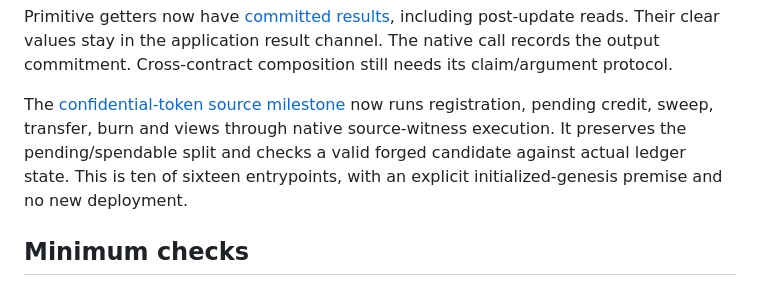
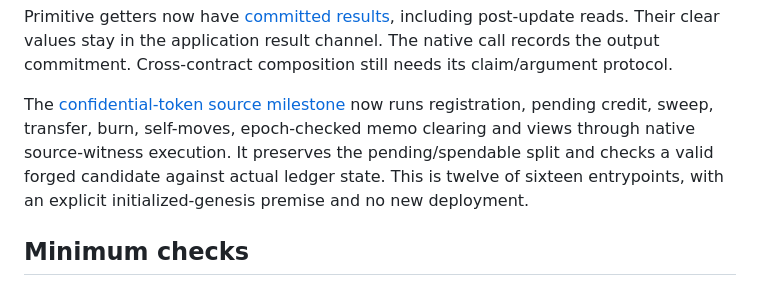
Before and after one commit to awjreynolds/nightlean, a Markdown page: docs/development/openzeppelin-port.md, the part around the change. Rendered like a GitHub page.

```diff
--- a/docs/development/openzeppelin-port.md
+++ b/docs/development/openzeppelin-port.md
@@ -200,9 +200,10 @@ The native call records the output commitment. Cross-contract composition still
 needs its claim/argument protocol.
 
 The [confidential-token source milestone](confidential-token.md) now runs
-registration, pending credit, sweep, transfer, burn and views through native source-witness
+registration, pending credit, sweep, transfer, burn, self-moves, epoch-checked memo
+clearing and views through native source-witness
 execution. It preserves the pending/spendable split and checks a valid forged
-candidate against actual ledger state. This is ten of sixteen entrypoints,
+candidate against actual ledger state. This is twelve of sixteen entrypoints,
 with an explicit initialized-genesis premise and no new deployment.
 
 ## Minimum checks
```
Also changed, not shown: README.md (+1 -1 lines), docs/development/confidential-token.md (+23 -6 lines), docs/assets/noctium-capabilities.png, docs/assets/noctium-social.png, 3 other files.
